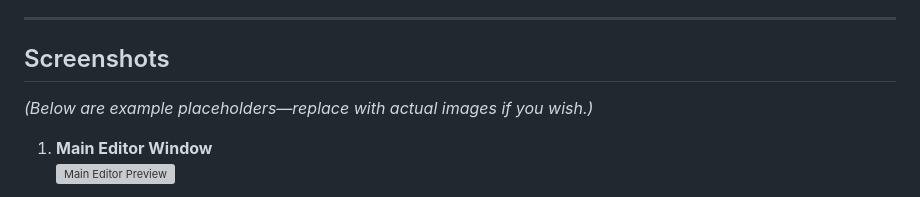
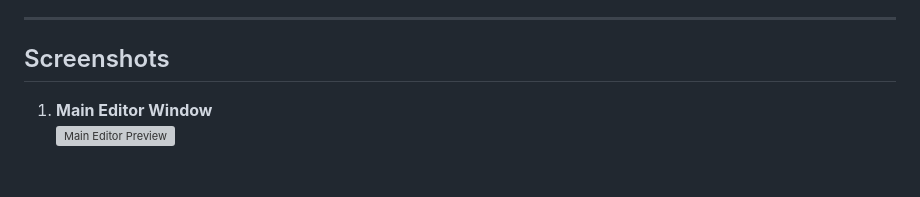
Before and after one commit to skillerious/SwiftHelp, a Markdown page: README.md, the part around the change. Rendered like a GitHub page; blank space fills up the shorter version; grey boxes are pictures that could not be loaded.

```diff
--- a/README.md
+++ b/README.md
@@ -63,8 +63,6 @@ SwiftHelp is a versatile **Electron-based help-authoring tool** created by [**Sk
 ---
 
 ## Screenshots
-
-*(Below are example placeholders—replace with actual images if you wish.)*
 
 1. **Main Editor Window**
    ![Main Editor Preview](https://github.com/skillerious/SwiftHelp/blob/main/assets/screenshots/Screenshot%202024-12-22%20133907.png)
```
